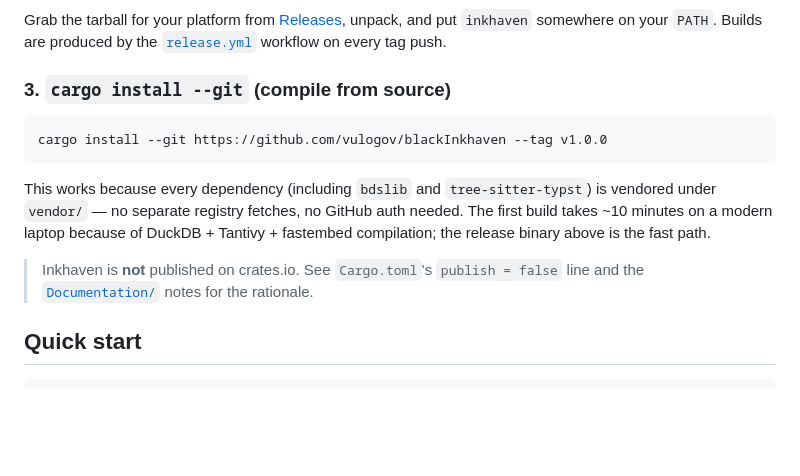
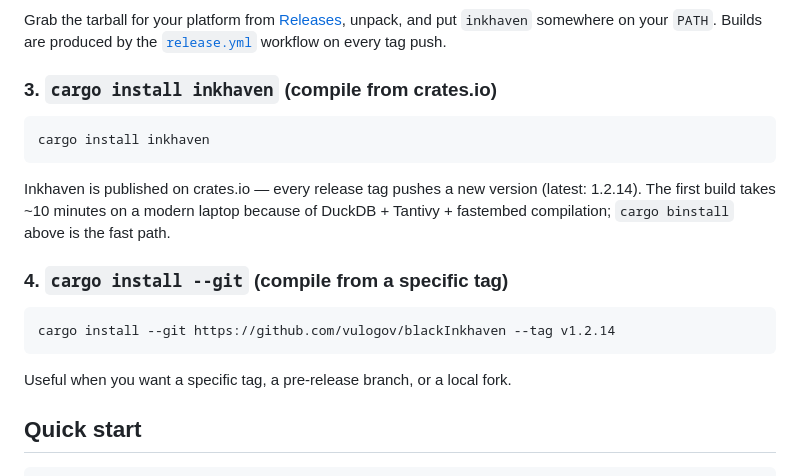
Before and after one commit to vulogov/blackInkhaven, a Markdown page: README.md, the part around one of its changes. GitHub-like rendering; blank space fills up the shorter version.

````diff
--- a/README.md
+++ b/README.md
@@ -278,21 +309,25 @@ and put `inkhaven` somewhere on your `PATH`. Builds are produced by
 the [`release.yml`](.github/workflows/release.yml) workflow on every
 tag push.
 
-### 3. `cargo install --git` (compile from source)
+### 3. `cargo install inkhaven` (compile from crates.io)
 
 ```bash
-cargo install --git https://github.com/vulogov/blackInkhaven --tag v1.0.0
+cargo install inkhaven
 ```
 
-This works because every dependency (including `bdslib` and
-`tree-sitter-typst`) is vendored under `vendor/` — no separate registry
-fetches, no GitHub auth needed. The first build takes ~10 minutes on a
-modern laptop because of DuckDB + Tantivy + fastembed compilation; the
-release binary above is the fast path.
+Inkhaven is published on crates.io — every release tag pushes a
+new version (latest: 1.2.14).  The first build takes ~10 minutes on
+a modern laptop because of DuckDB + Tantivy + fastembed compilation;
+`cargo binstall` above is the fast path.
 
-> Inkhaven is **not** published on crates.io. See `Cargo.toml`'s
-> `publish = false` line and the [`Documentation/`](Documentation/)
-> notes for the rationale.
+### 4. `cargo install --git` (compile from a specific tag)
+
+```bash
+cargo install --git https://github.com/vulogov/blackInkhaven --tag v1.2.14
+```
+
+Useful when you want a specific tag, a pre-release branch, or a
+local fork.
 
 ## Quick start
 
````
Also changed, not shown: other parts of README.md (+117 -86 lines).
